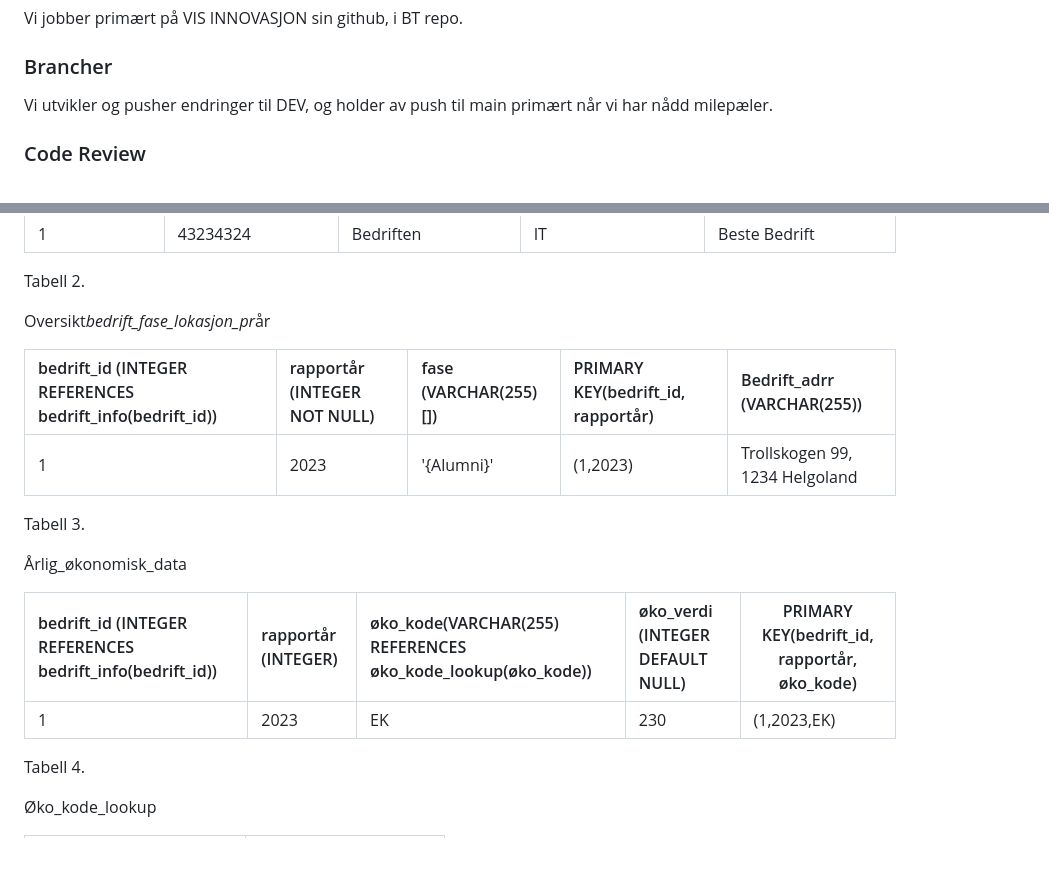
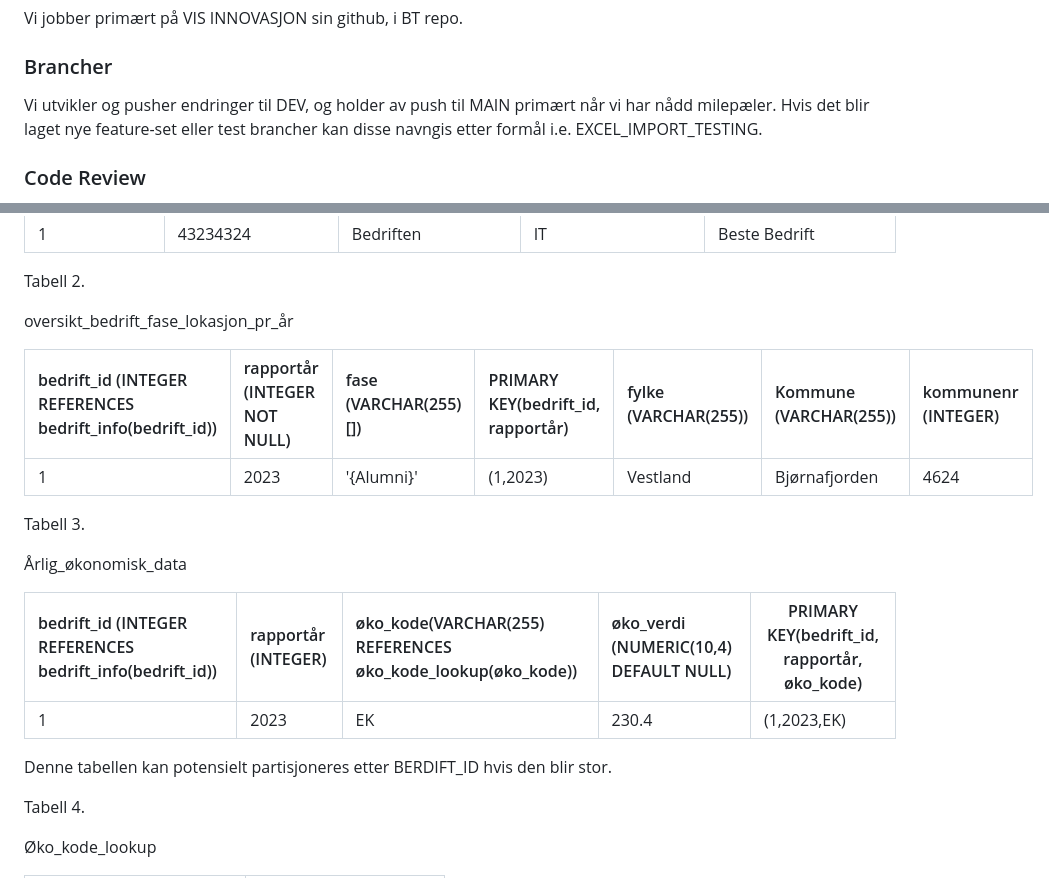
Before and after one commit to VISInnovasjon/BT-ProffSnapper-Backend, a Markdown page: README.md, 2 parts joined by grey strips. GitHub-like rendering; blank space fills up the shorter version.

Commit message:
test + doc work

```diff
--- a/README.md
+++ b/README.md
@@ -95,7 +95,8 @@ Vi jobber primært på VIS INNOVASJON sin github, i BT repo.
 
 ### Brancher
 
-Vi utvikler og pusher endringer til DEV, og holder av push til main primært når vi har nådd milepæler.
+Vi utvikler og pusher endringer til DEV, og holder av push til MAIN primært når vi har nådd milepæler.
+Hvis det blir laget nye feature-set eller test brancher kan disse navngis etter formål i.e. EXCEL_IMPORT_TESTING.
 <br/>
 
 ### Code Review
@@ -333,19 +343,21 @@ Bedrift_Info
 
 Tabell 2.
 
-Oversikt*bedrift_fase_lokasjon_pr*år
+oversikt_bedrift_fase_lokasjon_pr_år
 
-| bedrift_id (INTEGER REFERENCES bedrift_info(bedrift_id)) | rapportår (INTEGER NOT NULL) | fase (VARCHAR(255)[]) | PRIMARY KEY(bedrift_id, rapportår) | Bedrift_adrr (VARCHAR(255))    |
-| :------------------------------------------------------- | :--------------------------- | :-------------------- | :--------------------------------- | :----------------------------- |
-| 1                                                        | 2023                         | '{Alumni}'            | (1,2023)                           | Trollskogen 99, 1234 Helgoland |
+| bedrift_id (INTEGER REFERENCES bedrift_info(bedrift_id)) | rapportår (INTEGER NOT NULL) | fase (VARCHAR(255)[]) | PRIMARY KEY(bedrift_id, rapportår) | fylke (VARCHAR(255)) | Kommune (VARCHAR(255)) | kommunenr (INTEGER) |
+| :------------------------------------------------------- | :--------------------------- | :-------------------- | :--------------------------------- | :------------------- | :--------------------- | :------------------ |
+| 1                                                        | 2023                         | '{Alumni}'            | (1,2023)                           | Vestland             | Bjørnafjorden          | 4624                |
 
 Tabell 3.
 
 Årlig_økonomisk_data
 
-| bedrift_id (INTEGER REFERENCES bedrift_info(bedrift_id)) | rapportår (INTEGER) | øko_kode(VARCHAR(255) REFERENCES øko_kode_lookup(øko_kode)) | øko_verdi (INTEGER DEFAULT NULL) | PRIMARY KEY(bedrift_id, rapportår, øko_kode) |
-| :------------------------------------------------------- | :------------------ | :---------------------------------------------------------- | :------------------------------- | -------------------------------------------- |
-| 1                                                        | 2023                | EK                                                          | 230                              | (1,2023,EK)                                  |
+| bedrift_id (INTEGER REFERENCES bedrift_info(bedrift_id)) | rapportår (INTEGER) | øko_kode(VARCHAR(255) REFERENCES øko_kode_lookup(øko_kode)) | øko_verdi (NUMERIC(10,4) DEFAULT NULL) | PRIMARY KEY(bedrift_id, rapportår, øko_kode) |
+| :------------------------------------------------------- | :------------------ | :---------------------------------------------------------- | :------------------------------------- | -------------------------------------------- |
+| 1                                                        | 2023                | EK                                                          | 230.4                                  | (1,2023,EK)                                  |
+
+Denne tabellen kan potensielt partisjoneres etter BERDIFT_ID hvis den blir stor.
 
 Tabell 4.
 
```
Also changed, not shown: other parts of README.md (+11 -2 lines).
